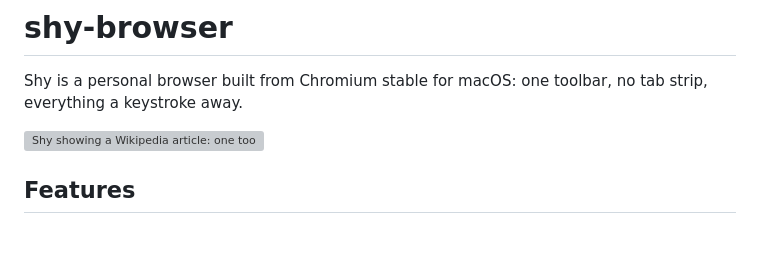
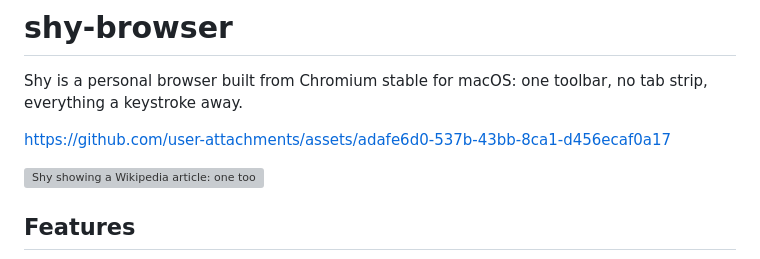
Before and after one commit to ShinyChang/shiny-browser, a Markdown page: README.md, the part around the change. Drawn GitHub-style; blank space fills up the shorter version; grey boxes are pictures that could not be loaded.

Commit message:
docs: open the README with an intro video
A 52-second tour: Go to Anything, the command palette, Ctrl+Tab, split
view and the Lottie preview, then Talk to Shy answering a question about
the page and building a loading animation in Creator from a message sent
in Slack.

Co-Authored-By: Claude Opus 5.5 <noreply@anthropic.com>
Claude-Session: https://claude.ai/code/session_01BYkQJUafT3hpFT1kBmDgzX

```diff
--- a/README.md
+++ b/README.md
@@ -2,6 +2,8 @@
 
 Shy is a personal browser built from Chromium stable for macOS: one toolbar, no tab strip,
 everything a keystroke away.
+
+https://github.com/user-attachments/assets/adafe6d0-537b-43bb-8ca1-d456ecaf0a17
 
 ![Shy showing a Wikipedia article: one toolbar, no tab strip](docs/screenshots/browse.webp)
 
```
